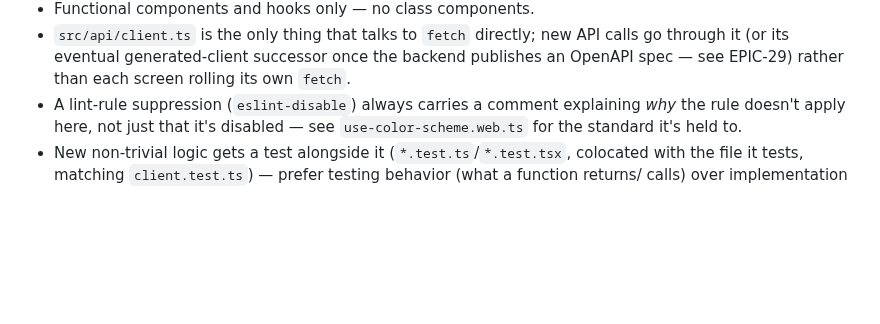
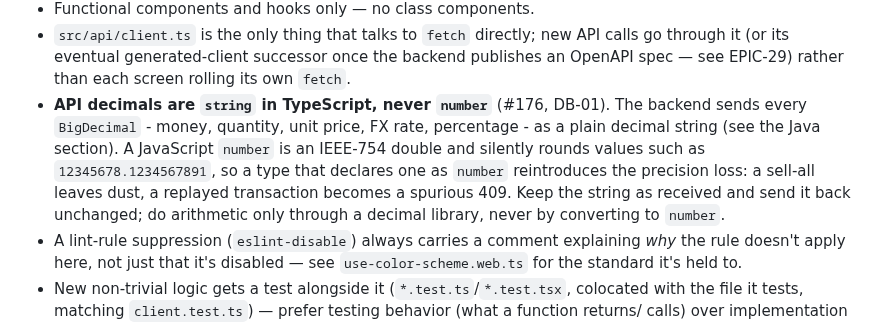
Before and after one commit to hugiFreezy0815/TrackMyWealth, a Markdown page: docs/architecture/development-standards.md, the part around the change. Rendered like a GitHub page; blank space fills up the shorter version.

Commit message:
docs: require string types for API decimals in the mobile client (#176)
#186 made every BigDecimal travel as a plain decimal string and tests it on
the backend; #176's last criterion - mobile types use string for quantity,
unit price and FX rate - could not be checked because the app has no API
types yet. The mobile conventions now make it binding for the first ones:
a TypeScript `number` is an IEEE-754 double and would reintroduce exactly
the rounding (sell-all dust, spurious replay 409s) #176 fixed.

Co-Authored-By: Claude Opus 5.5 <noreply@anthropic.com>

```diff
--- a/docs/architecture/development-standards.md
+++ b/docs/architecture/development-standards.md
@@ -178,6 +178,13 @@ npm test                 # what CI runs
 - `src/api/client.ts` is the only thing that talks to `fetch` directly; new API calls go through
   it (or its eventual generated-client successor once the backend publishes an OpenAPI spec — see
   EPIC-29) rather than each screen rolling its own `fetch`.
+- **API decimals are `string` in TypeScript, never `number`** (#176, DB-01). The backend sends
+  every `BigDecimal` - money, quantity, unit price, FX rate, percentage - as a plain decimal string
+  (see the Java section). A JavaScript `number` is an IEEE-754 double and silently rounds values
+  such as `12345678.1234567891`, so a type that declares one as `number` reintroduces the precision
+  loss: a sell-all leaves dust, a replayed transaction becomes a spurious 409. Keep the string as
+  received and send it back unchanged; do arithmetic only through a decimal library, never by
+  converting to `number`.
 - A lint-rule suppression (`eslint-disable`) always carries a comment explaining *why* the rule
   doesn't apply here, not just that it's disabled — see `use-color-scheme.web.ts` for the standard
   it's held to.
```
